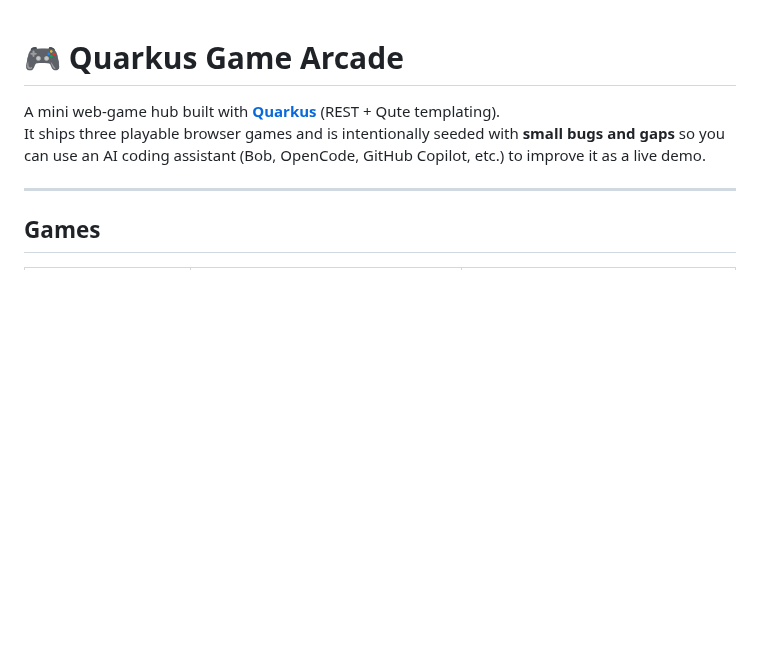
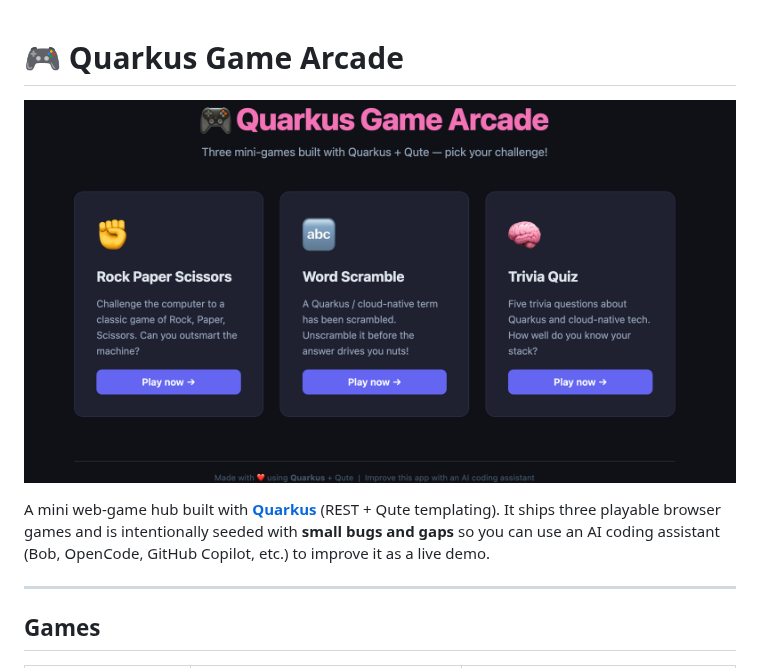
Before and after one commit to danieloh30/private-agent-blueprint, a Markdown page: README.md, the part around the change. GitHub-like rendering; pictures changed too: .github/assets/img/Quarkus Game Arcade.png (added); blank space fills up the shorter version.

Commit message:
docs: add Quarkus Game Arcade screenshot to README

```diff
--- a/README.md
+++ b/README.md
@@ -1,4 +1,6 @@
 # 🎮 Quarkus Game Arcade
+
+![Quarkus Game Arcade](.github/assets/img/Quarkus%20Game%20Arcade.png)
 
 A mini web-game hub built with **[Quarkus](https://quarkus.io)** (REST + Qute templating).
 It ships three playable browser games and is intentionally seeded with **small bugs and gaps** so
```
